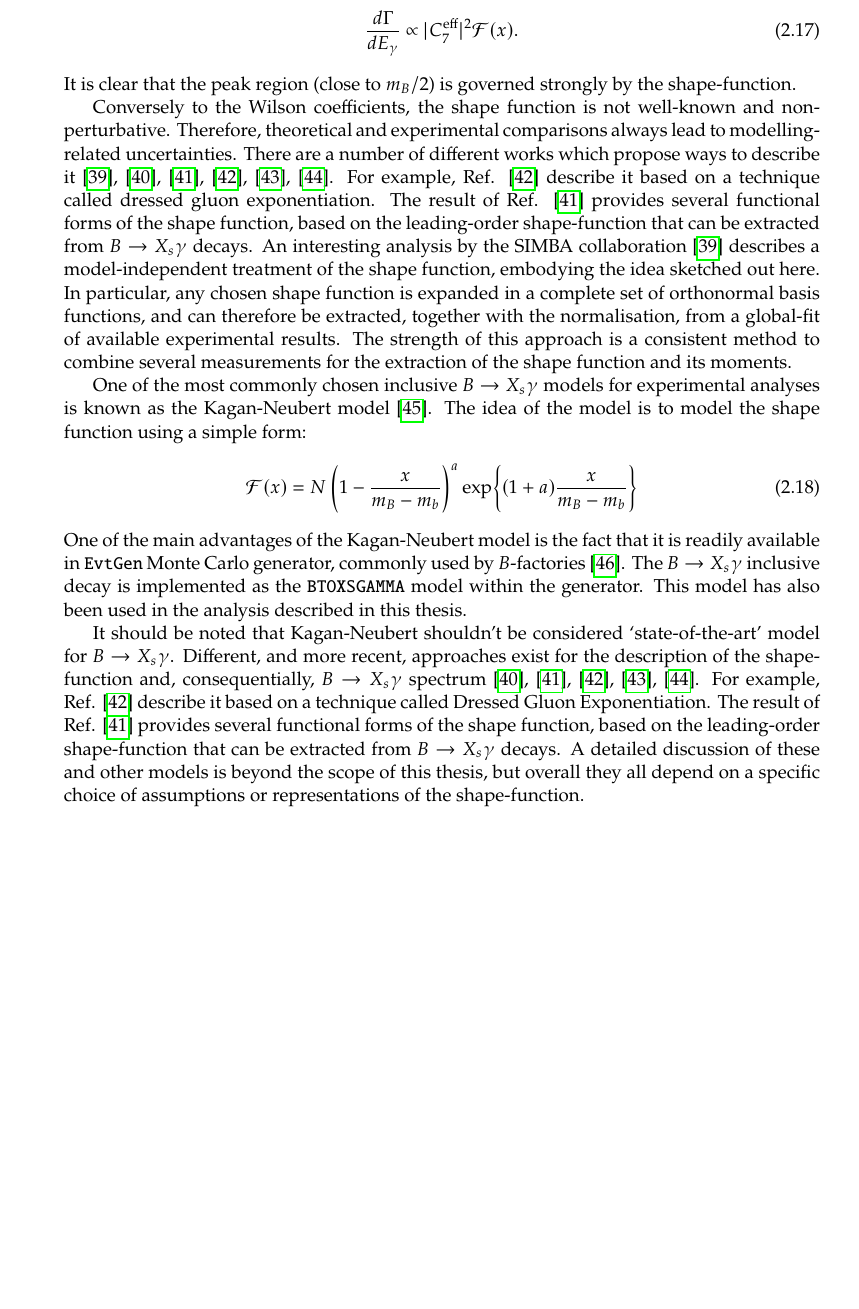
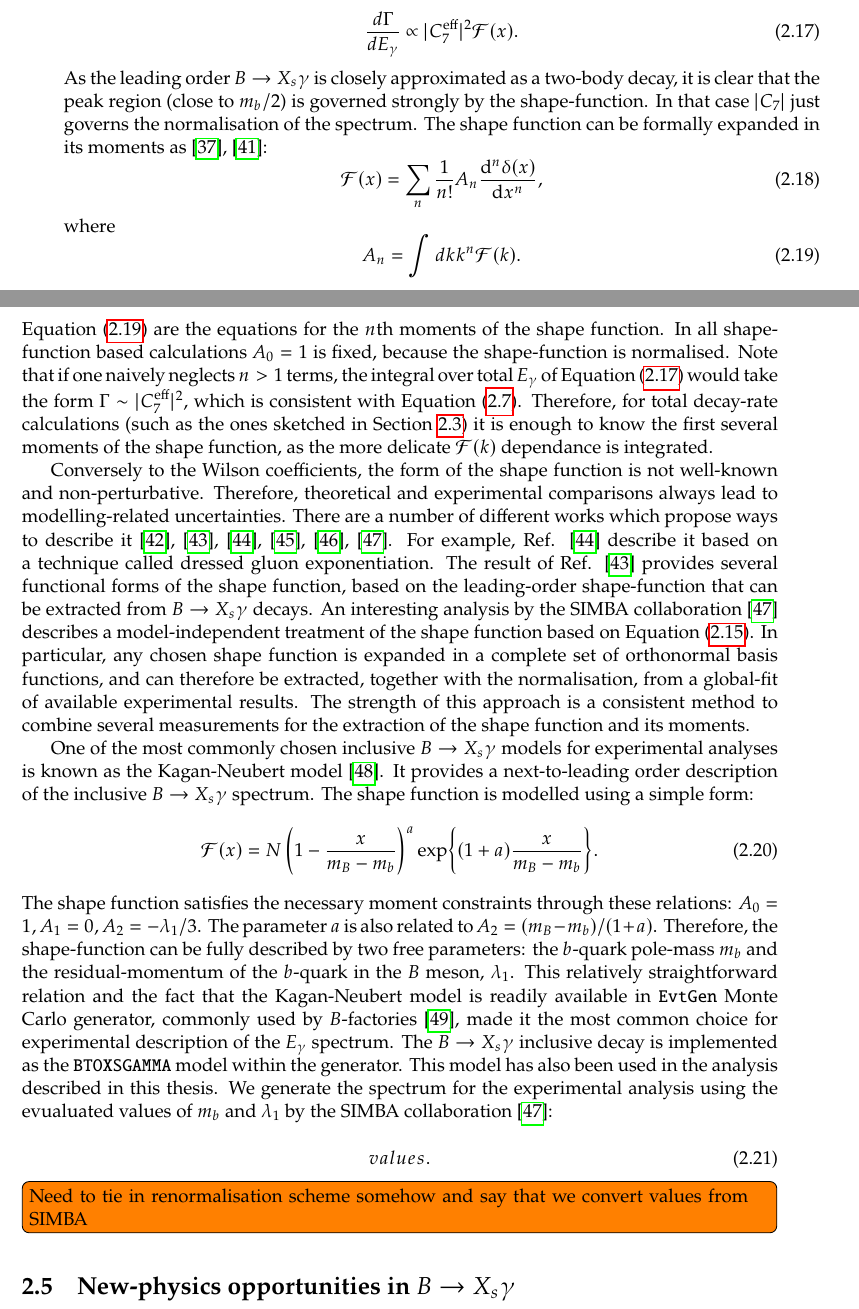
Before and after one commit to henrikas-svidras/phd_thesis, a LaTeX thesis (thesis.tex, which reads chapters/theory.tex): part of page 13 of 35 before the commit and two parts of pages 13 and 14 of 35 after it, the two joined at a grey line, cut so that both start at the same text, the shorter picture padded with empty space. Compiled offline with pdfLaTeX.

Commit message:
decay rate almost finished

```diff
--- a/chapters/theory.tex
+++ b/chapters/theory.tex
@@ -235,28 +248,48 @@ and therefore integrating out the momentum $k$:
 \begin{equation}\label{eq:integrated_egamma}
     \frac{d\Gamma}{d\Egamma} \propto |C_7^{\mathrm{eff}}|^2 \mathcal{F}(x).
 \end{equation}
-It is clear that the peak region (close to $m_B/2$) is governed strongly by the shape-function.
+As the leading order \BtoXsgamma is closely approximated as a two-body decay, it is clear that the peak region (close to $m_b/2$) is governed strongly by the shape-function.
+In that case $|C_7|$ just governs the normalisation of the spectrum.
+The shape function can be formally expanded in its moments as \cite{PhysRevD.50.2037,Ligeti:2008ac}:
+\begin{equation}
+    \mathcal{F}(x) = \sum_n \frac{1}{n!} A_n \dv[n]{\delta(x)}{x},
+\end{equation}
+where
+\begin{equation}\label{eq:moments_of_shape_function}
+    A_n = \int dk k^n \mathcal{F}(k).
+\end{equation}
+\Cref{eq:moments_of_shape_function} are the equations for the $n$th moments of the shape function.
+In all shape-function based calculations $A_0=1$ is fixed, because the shape-function is normalised.
+Note that if one naively neglects $n>1$ terms, the integral over total $\Egamma$ of \Cref{eq:integrated_egamma} would take the form $\Gamma\sim|C_7^{\mathrm{eff}}|^2$, which is consistent with \Cref{eq:total_decay_rate_leading_order}.
+Therefore, for total decay-rate calculations (such as the ones sketched in \Cref{sec:btosgamma_totalrate_theory}) it is enough to know the first several moments of the shape function, as the more delicate $\mathcal{F}(k)$ dependance is integrated.
 
-Conversely to the Wilson coefficients, the shape function is not well-known and non-perturbative.
+Conversely to the Wilson coefficients, the form of the shape function is not well-known and non-perturbative.
 Therefore, theoretical and experimental comparisons always lead to modelling-related uncertainties.
 There are a number of different works which propose ways to describe it \cite{Benson:2004sg,Lange:2005yw,Andersen:2005mj,Gambino:2007rp,Aglietti:2007ik,Bernlochner:2020jlt}.
 For example, Ref. \cite{Andersen:2005mj} describe it based on a technique called dressed gluon exponentiation.
 The result of Ref. \cite{Lange:2005yw} provides several functional forms of the shape function, based on the leading-order shape-function that can be extracted from \BtoXsgamma decays.
-An interesting analysis by the SIMBA collaboration \cite{Bernlochner:2020jlt} describes a model-independent treatment of the shape function, embodying the idea sketched out here.
+An interesting analysis by the SIMBA collaboration \cite{Bernlochner:2020jlt} describes a model-independent treatment of the shape function based on \Cref{eq:differential_decay_simba}.
 In particular, any chosen shape function is expanded in a complete set of orthonormal basis functions, and can therefore be extracted, together with the normalisation, from a global-fit of available experimental results.
 The strength of this approach is a consistent method to combine several measurements for the extraction of the shape function and its moments.
 
 One of the most commonly chosen inclusive \BtoXsgamma models for experimental analyses is known as the Kagan-Neubert model \cite{Kagan:1998ym}.
-The idea of the model is to model the shape function using a simple form:
+It provides a next-to-leading order description of the inclusive \BtoXsgamma spectrum.
+The shape function is modelled using a simple form:
 \begin{equation}
-    \mathcal{F}(x) = N\left(1-\frac{x}{m_B-m_b}\right)^a\exp{(1+a)\frac{x}{m_B-m_b}}
+    \mathcal{F}(x) = N\left(1-\frac{x}{m_B-m_b}\right)^a\exp{(1+a)\frac{x}{m_B-m_b}}.
 \end{equation}
-One of the main advantages of the Kagan-Neubert model is the fact that it is readily available in \texttt{EvtGen} Monte Carlo generator, commonly used by $B$-factories \cite{Ryd:2005zz}.
+The shape function satisfies the necessary moment constraints through these relations: $A_0=1,A_1 = 0, A_2=-\lambda_1/3$.
+The parameter $a$ is also related to $A_2 = (m_B-m_b)/(1+a)$.
+Therefore, the shape-function can be fully described by two free parameters: the $b$-quark pole-mass $m_b$ and the residual-momentum of the $b$-quark in the $B$ meson, $\lambda_1$.
+This relatively straightforward relation and the fact that the Kagan-Neubert model is readily available in \texttt{EvtGen} Monte Carlo generator, commonly used by $B$-factories \cite{Ryd:2005zz}, made it the most common choice for experimental description of the \Egamma spectrum.
 The \BtoXsgamma inclusive decay is implemented as the \texttt{BTOXSGAMMA} model within the generator.
 This model has also been used in the analysis described in this thesis.
+We generate the spectrum for the experimental analysis using the evualuated values of $m_b$ and $\lambda_1$ by the SIMBA collaboration \cite{Bernlochner:2020jlt}:
 
-It should be noted that Kagan-Neubert shouldn't be considered `state-of-the-art' model for \BtoXsgamma.
-Different, and more recent, approaches exist for the description of the shape-function and, consequentially, \BtoXsgamma spectrum \cite{Benson:2004sg,Lange:2005yw,Andersen:2005mj,Gambino:2007rp,Aglietti:2007ik}.
-For example, Ref. \cite{Andersen:2005mj} describe it based on a technique called Dressed Gluon Exponentiation.
-The result of Ref. \cite{Lange:2005yw} provides several functional forms of the shape function, based on the leading-order shape-function that can be extracted from \BtoXsgamma decays.
-A detailed discussion of these and other models is beyond the scope of this thesis, but overall they all depend on a specific choice of assumptions or representations of the shape-function.
+\begin{equation}
+    values.
+\end{equation}
+
+\todo[inline]{Need to tie in renormalisation scheme somehow and say that we convert values from SIMBA}
+
+\section{New-physics opportunities in \BtoXsgamma}
```
Also changed, not shown: inputs/bibliography.bib (+24 -0 lines), figures/theory/xsgamma_theory_components.png (added), figures/theory/xsgamma_theory_to_experiment.png (added), chapters/theory.tex (29 more changed lines).
